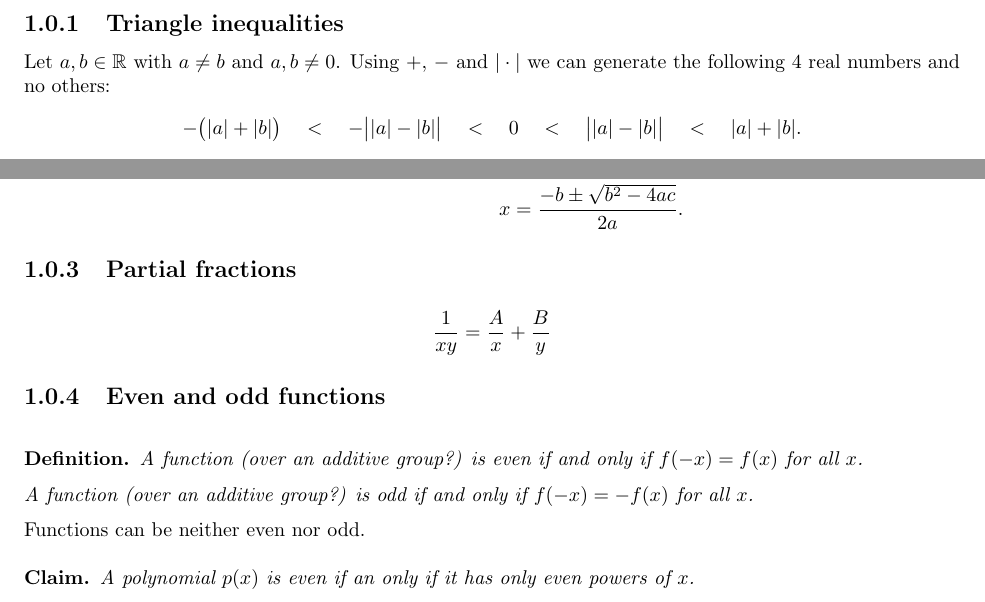
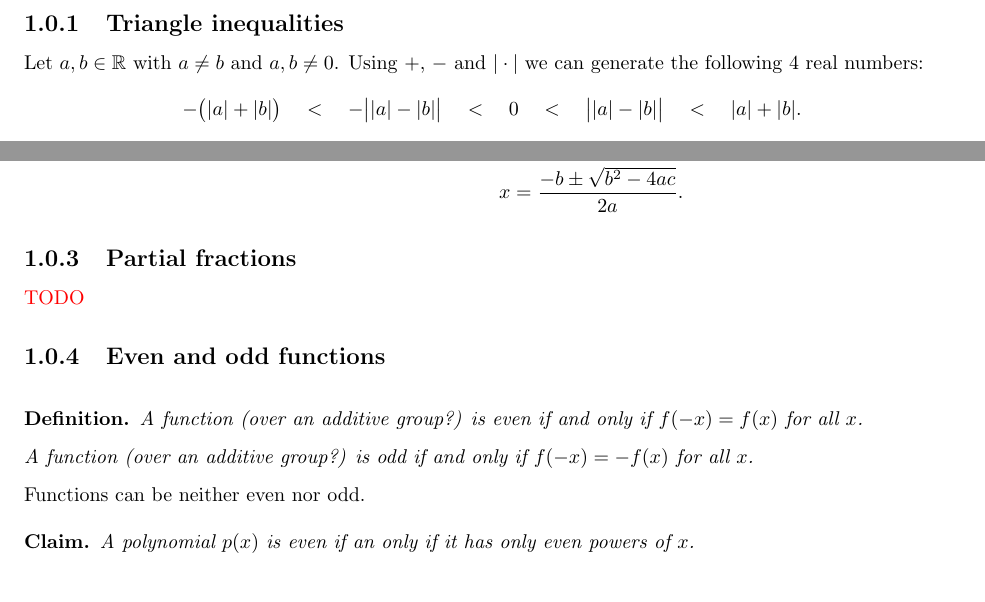
Before and after one commit to dandavison/mathematics, a LaTeX thesis (mathematics.tex, which reads foundations.tex): two parts of page 10 of 245, joined at a grey line, cut so that both start at the same text. Compiled offline with pdfLaTeX.

Commit message:
Delete incomplete example

```diff
--- a/foundations.tex
+++ b/foundations.tex
@@ -1,7 +1,7 @@
 \subsection{Triangle inequalities}
 
 Let $a, b \in \R$ with $a \neq b$ and $a, b \neq 0$. Using $+$, $-$ and $|\cdot|$ we can generate the
-following 4 real numbers and no others:
+following 4 real numbers:
 \begin{align*}
   -\big(|a| + |b|\big) ~~~ < ~~~
   -\big||a| - |b|\big| ~~~ < ~~~
@@ -53,9 +53,7 @@ The quadratic equation $ax^2 + bx + c = 0$ can be solved as follows:
 
 \subsection{Partial fractions}
 
-\begin{align*}
-  \frac{1}{xy} = \frac{A}{x} + \frac{B}{y}
-\end{align*}
+\red{TODO}
 
 \subsection{Even and odd functions}
 
```
